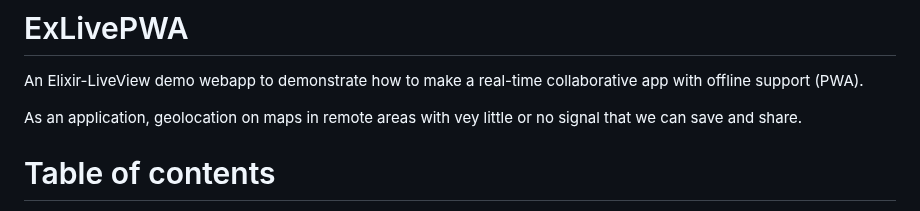
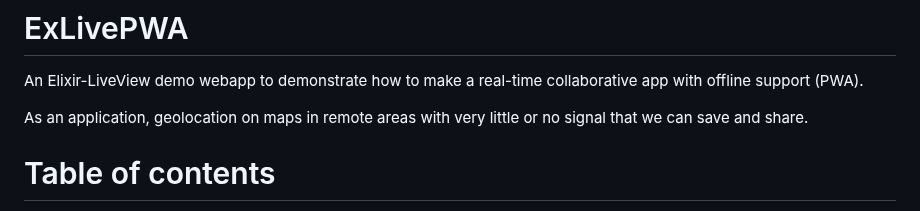
Before and after one commit to dwyl/PWA-Liveview, a Markdown page: README.md, the part around the change. Rendered like a GitHub page.

```diff
--- a/README.md
+++ b/README.md
@@ -2,7 +2,7 @@
 
 An Elixir-LiveView demo webapp to demonstrate how to make a real-time collaborative app with offline support (PWA).
 
-As an application, geolocation on maps in remote areas with vey little or no signal that we can save and share.
+As an application, geolocation on maps in remote areas with very little or no signal that we can save and share.
 
 # Table of contents
 
```
